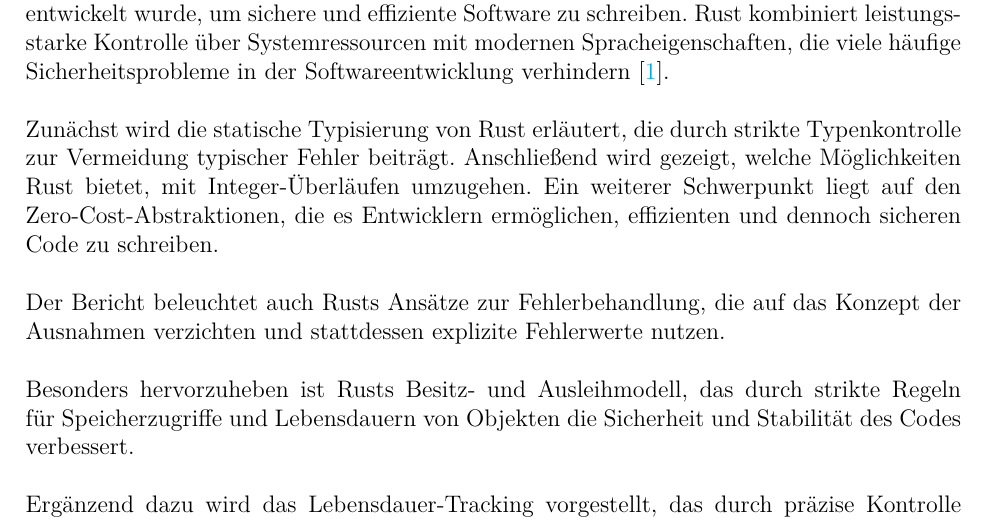
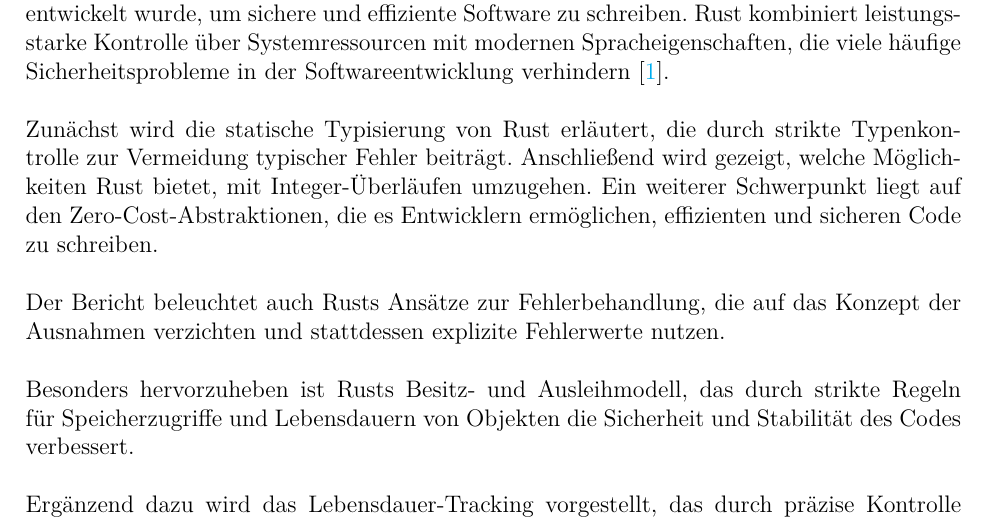
Before and after one commit to TheJerryFox/SwSecReport, a LaTeX thesis (thesis.tex, which reads content/0_abstract.tex): part of page 2 of 21, cut so that both start at the same text. Compiled offline with pdfLaTeX.

Commit message:
Update 0_abstract.tex

```diff
--- a/content/0_abstract.tex
+++ b/content/0_abstract.tex
@@ -6,7 +6,7 @@ Rust kombiniert leistungsstarke Kontrolle über Systemressourcen mit modernen Sp
 \\
 Zunächst wird die statische Typisierung von Rust erläutert, die durch strikte Typenkontrolle zur Vermeidung typischer Fehler beiträgt.
 Anschließend wird gezeigt, welche Möglichkeiten Rust bietet, mit Integer-Überläufen umzugehen.
-Ein weiterer Schwerpunkt liegt auf den Zero-Cost-Abstraktionen, die es Entwicklern ermöglichen, effizienten und dennoch sicheren Code zu schreiben.\\
+Ein weiterer Schwerpunkt liegt auf den Zero-Cost-Abstraktionen, die es Entwicklern ermöglichen, effizienten und sicheren Code zu schreiben.\\
 \\
 Der Bericht beleuchtet auch Rusts Ansätze zur Fehlerbehandlung, die auf das Konzept der Ausnahmen verzichten und stattdessen explizite Fehlerwerte nutzen.\\
 \\
```
